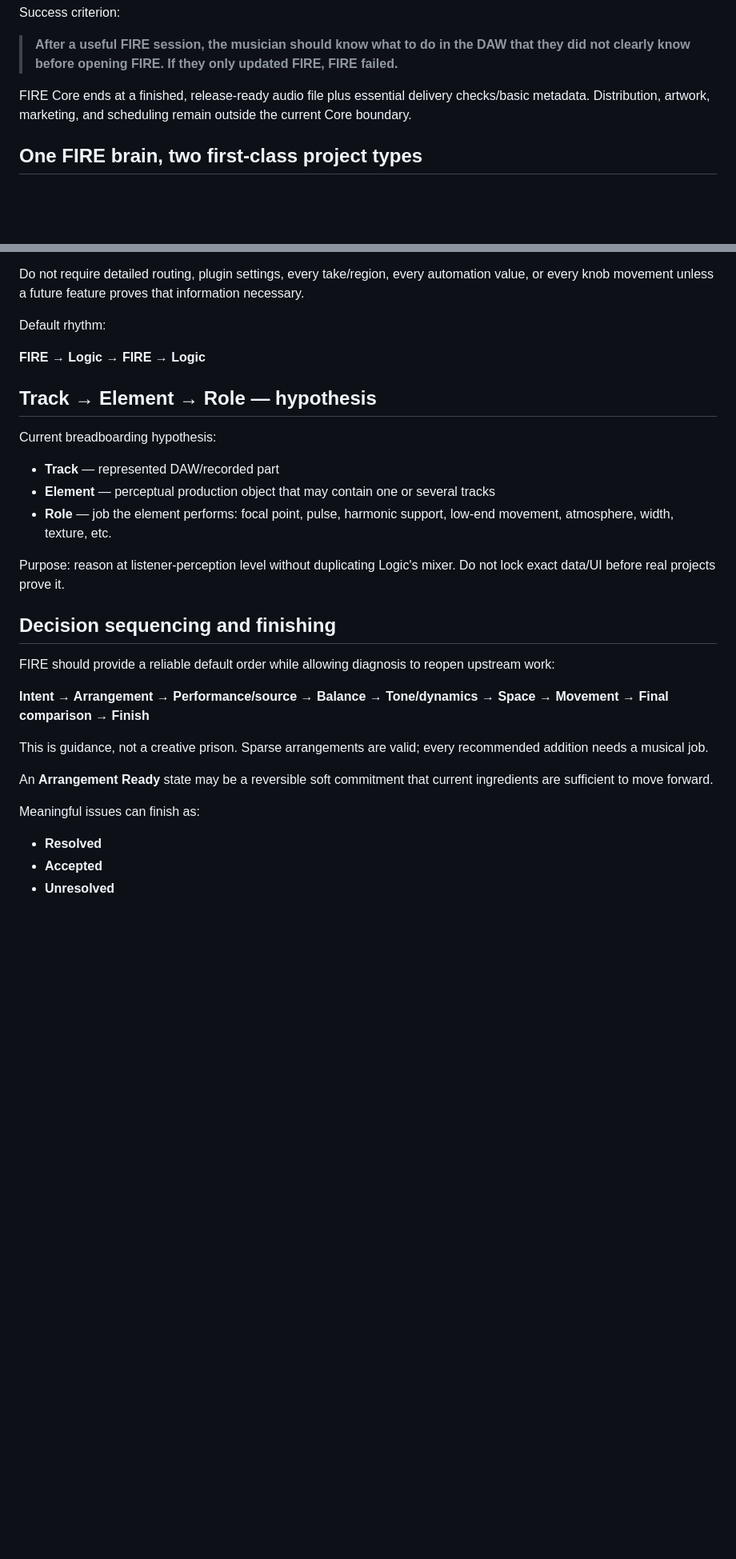
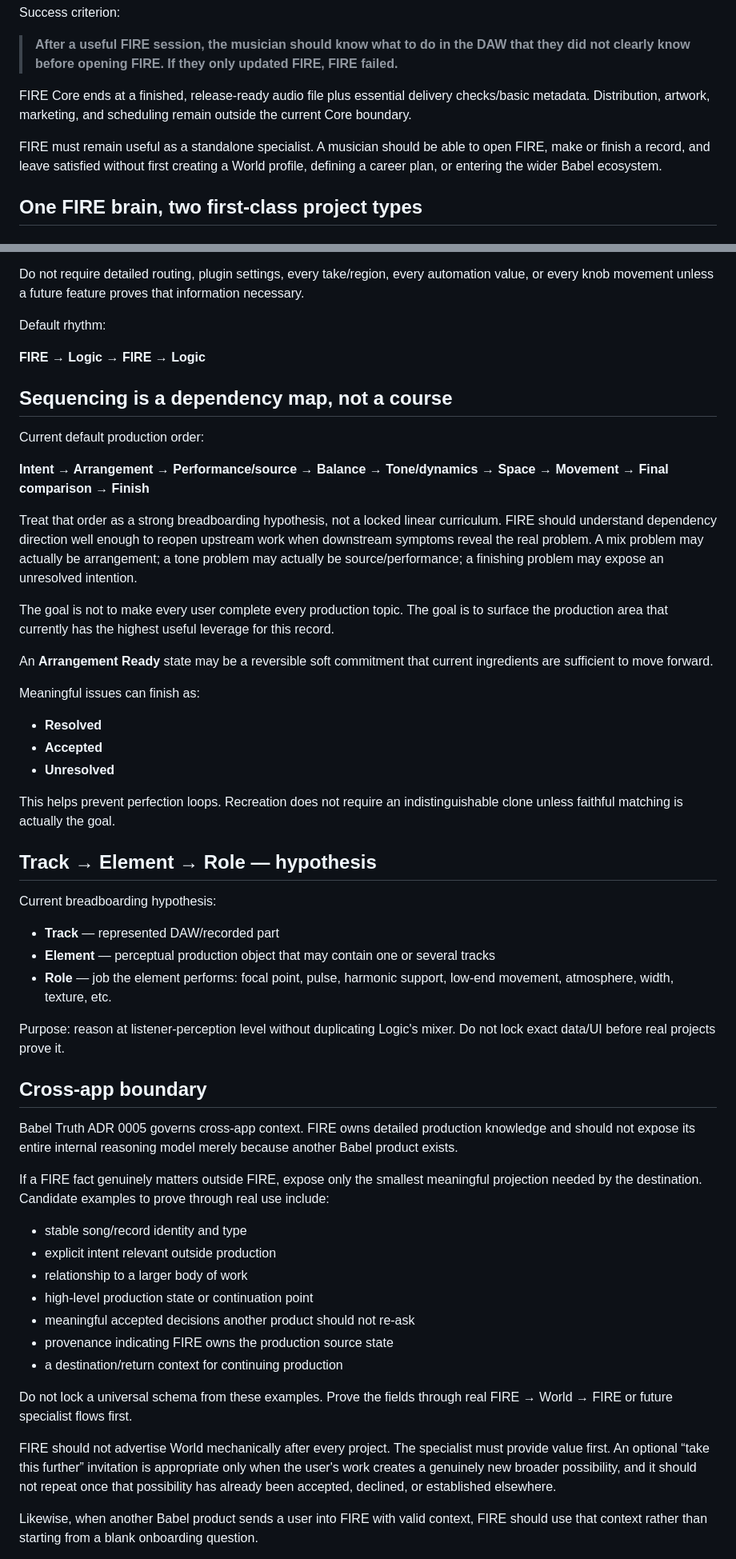
Before and after one commit to BabeDrums/babel-fire, a Markdown page: FIRE_CORE.md, 2 parts joined by grey strips. Shown at 80% size. Drawn GitHub-style; blank space fills up the shorter version.

```diff
--- a/FIRE_CORE.md
+++ b/FIRE_CORE.md
@@ -22,6 +22,8 @@ Success criterion:
 > **After a useful FIRE session, the musician should know what to do in the DAW that they did not clearly know before opening FIRE. If they only updated FIRE, FIRE failed.**
 
 FIRE Core ends at a finished, release-ready audio file plus essential delivery checks/basic metadata. Distribution, artwork, marketing, and scheduling remain outside the current Core boundary.
+
+FIRE must remain useful as a standalone specialist. A musician should be able to open FIRE, make or finish a record, and leave satisfied without first creating a World profile, defining a career plan, or entering the wider Babel ecosystem.
 
 ## One FIRE brain, two first-class project types
 
@@ -111,6 +127,25 @@ Default rhythm:
 
 **FIRE → Logic → FIRE → Logic**
 
+## Sequencing is a dependency map, not a course
+
+Current default production order:
+
+**Intent → Arrangement → Performance/source → Balance → Tone/dynamics → Space → Movement → Final comparison → Finish**
+
+Treat that order as a strong breadboarding hypothesis, not a locked linear curriculum. FIRE should understand dependency direction well enough to reopen upstream work when downstream symptoms reveal the real problem. A mix problem may actually be arrangement; a tone problem may actually be source/performance; a finishing problem may expose an unresolved intention.
+
+The goal is not to make every user complete every production topic. The goal is to surface the production area that currently has the highest useful leverage for this record.
+
+An **Arrangement Ready** state may be a reversible soft commitment that current ingredients are sufficient to move forward.
+
+Meaningful issues can finish as:
+- **Resolved**
+- **Accepted**
+- **Unresolved**
+
+This helps prevent perfection loops. Recreation does not require an indistinguishable clone unless faithful matching is actually the goal.
+
 ## Track → Element → Role — hypothesis
 
 Current breadboarding hypothesis:
@@ -120,18 +155,22 @@ Current breadboarding hypothesis:
 
 Purpose: reason at listener-perception level without duplicating Logic's mixer. Do not lock exact data/UI before real projects prove it.
 
-## Decision sequencing and finishing
+## Cross-app boundary
 
-FIRE should provide a reliable default order while allowing diagnosis to reopen upstream work:
+Babel Truth ADR 0005 governs cross-app context. FIRE owns detailed production knowledge and should not expose its entire internal reasoning model merely because another Babel product exists.
 
-**Intent → Arrangement → Performance/source → Balance → Tone/dynamics → Space → Movement → Final comparison → Finish**
+If a FIRE fact genuinely matters outside FIRE, expose only the smallest meaningful projection needed by the destination. Candidate examples to prove through real use include:
+- stable song/record identity and type
+- explicit intent relevant outside production
+- relationship to a larger body of work
+- high-level production state or continuation point
+- meaningful accepted decisions another product should not re-ask
+- provenance indicating FIRE owns the production source state
+- a destination/return context for continuing production
 
-This is guidance, not a creative prison. Sparse arrangements are valid; every recommended addition needs a musical job.
+Do not lock a universal schema from these examples. Prove the fields through real FIRE → World → FIRE or future specialist flows first.
 
-An **Arrangement Ready** state may be a reversible soft commitment that current ingredients are sufficient to move forward.
+FIRE should not advertise World mechanically after every project. The specialist must provide value first. An optional “take this further” invitation is appropriate only when the user's work creates a genuinely new broader possibility, and it should not repeat once that possibility has already been accepted, declined, or established elsewhere.
 
-Meaningful issues can finish as:
-- **Resolved**
-- **Accepted**
-- **Unresolved**
+Likewise, when another Babel product sends a user into FIRE with valid context, FIRE should use that context rather than starting from a blank onboarding question.
 
```
Also changed, not shown: other parts of FIRE_CORE.md (+33 -9 lines).
